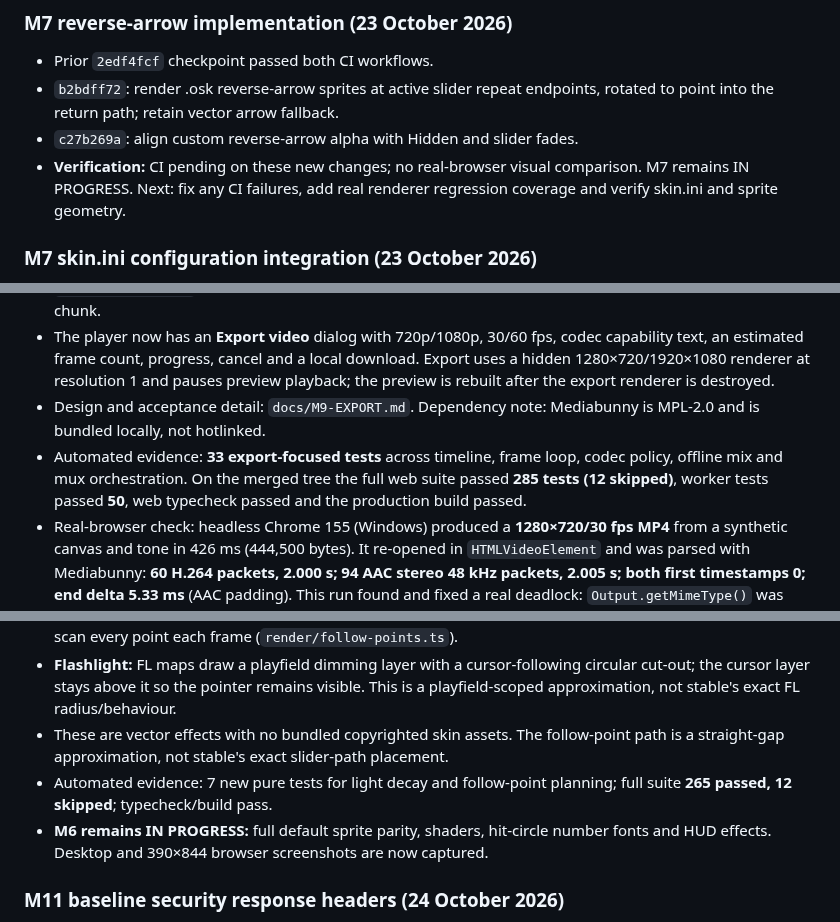
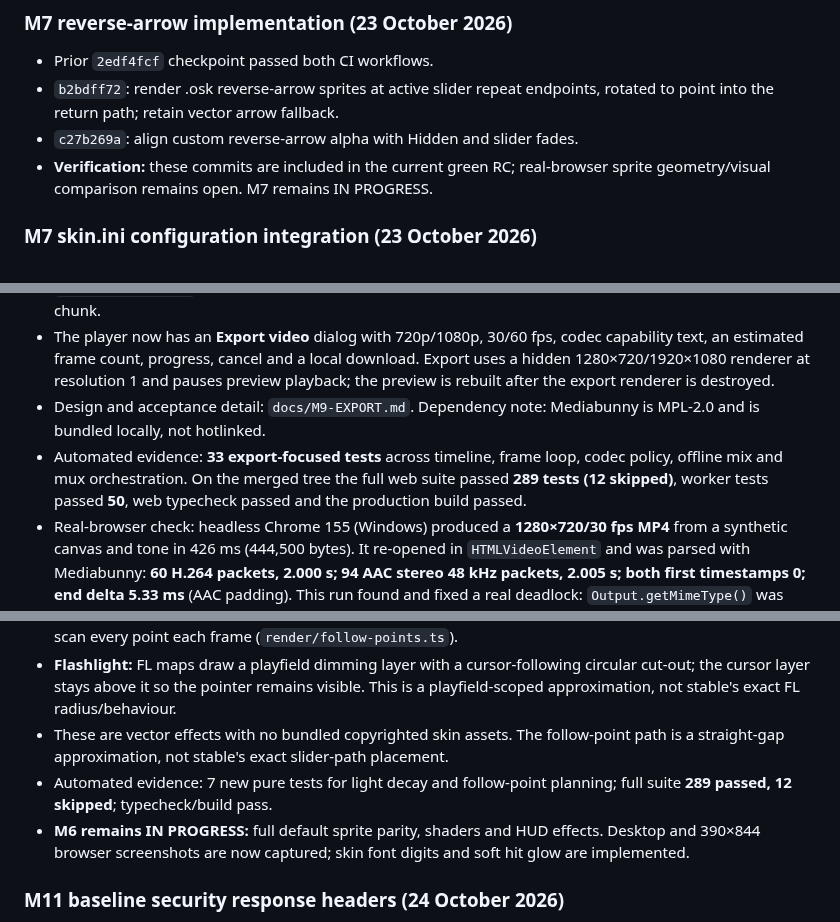
Before and after one commit to jakemcintyre25-stack/OSU-RENDER, a Markdown page: docs/DEVELOPMENT_STATUS.md, 3 parts joined by grey strips. Drawn GitHub-style.

Commit message:
docs: correct M6/M7 completion state and RC test counts

```diff
--- a/docs/DEVELOPMENT_STATUS.md
+++ b/docs/DEVELOPMENT_STATUS.md
@@ -167,7 +167,7 @@ The critical real-data acceptance command is now `npm run judge-check:strict` af
 - Prior `2edf4fcf` checkpoint passed both CI workflows.
 - `b2bdff72`: render .osk reverse-arrow sprites at active slider repeat endpoints, rotated to point into the return path; retain vector arrow fallback.
 - `c27b269a`: align custom reverse-arrow alpha with Hidden and slider fades.
-- **Verification:** CI pending on these new changes; no real-browser visual comparison. M7 remains IN PROGRESS. Next: fix any CI failures, add real renderer regression coverage and verify skin.ini and sprite geometry.
+- **Verification:** these commits are included in the current green RC; real-browser sprite geometry/visual comparison remains open. M7 remains IN PROGRESS.
 
 ### M7 skin.ini configuration integration (23 October 2026)
 
@@ -283,7 +283,7 @@ The critical real-data acceptance command is now `npm run judge-check:strict` af
 - `render/export/export-video.ts` probes real encoders with Mediabunny (`canEncodeVideo`/`canEncodeAudio`), adds a fixed-rate `CanvasSource`, optionally an AAC/Opus `AudioBufferSource`, and finalises MP4/H.264 or WebM/VP9/VP8. It is lazy-loaded as a separate ~255 KB chunk.
 - The player now has an **Export video** dialog with 720p/1080p, 30/60 fps, codec capability text, an estimated frame count, progress, cancel and a local download. Export uses a hidden 1280×720/1920×1080 renderer at resolution 1 and pauses preview playback; the preview is rebuilt after the export renderer is destroyed.
 - Design and acceptance detail: `docs/M9-EXPORT.md`. Dependency note: Mediabunny is MPL-2.0 and is bundled locally, not hotlinked.
-- Automated evidence: **33 export-focused tests** across timeline, frame loop, codec policy, offline mix and mux orchestration. On the merged tree the full web suite passed **285 tests (12 skipped)**, worker tests passed **50**, web typecheck passed and the production build passed.
+- Automated evidence: **33 export-focused tests** across timeline, frame loop, codec policy, offline mix and mux orchestration. On the merged tree the full web suite passed **289 tests (12 skipped)**, worker tests passed **50**, web typecheck passed and the production build passed.
 - Real-browser check: headless Chrome 155 (Windows) produced a **1280×720/30 fps MP4** from a synthetic canvas and tone in 426 ms (444,500 bytes). It re-opened in `HTMLVideoElement` and was parsed with Mediabunny: **60 H.264 packets, 2.000 s; 94 AAC stereo 48 kHz packets, 2.005 s; both first timestamps 0; end delta 5.33 ms** (AAC padding). This run found and fixed a real deadlock: `Output.getMimeType()` was awaited before the first frame, so no codec metadata could ever arrive (the codec-metadata ordering fix in this branch). This branch also makes `@types/node` explicit so clean-install CI typechecks.
 - **Long 1080p60 pipeline check (24 October):** a standalone harness using production export modules completed a **3-minute 1920×1080/60 synthetic 2D-canvas** export: **10,800 frames, 138,933,591 bytes, 114.5 s, H.264/AAC**, re-opened at **180.0107 s / 1920×1080**, JS heap **138 MB** ([screenshot](./evidence/export-long-1080p60.png)). This measures the encoder/timeline/offline-audio path, **not Pixi render cost**; a separate software-WebGL 10 s 1080p60 attempt timed out at 120 s.
 - **Still OPEN:** real-renderer/GPU 1080p60, real replay/audio content, total-process peak memory, mobile browsers and DT/HT acoustic acceptance. M9 is not PASS; no deployment.
@@ -323,8 +323,8 @@ The critical real-data acceptance command is now `npm run judge-check:strict` af
 - **Follow points:** default-skin dots are planned between consecutive objects, skipping spinners/short gaps, capped at 12 per gap and 4,000 total, and drawn through a binary-search time window so long maps do not scan every point each frame (`render/follow-points.ts`).
 - **Flashlight:** FL maps draw a playfield dimming layer with a cursor-following circular cut-out; the cursor layer stays above it so the pointer remains visible. This is a playfield-scoped approximation, not stable's exact FL radius/behaviour.
 - These are vector effects with no bundled copyrighted skin assets. The follow-point path is a straight-gap approximation, not stable's exact slider-path placement.
-- Automated evidence: 7 new pure tests for light decay and follow-point planning; full suite **265 passed, 12 skipped**; typecheck/build pass.
-- **M6 remains IN PROGRESS:** full default sprite parity, shaders, hit-circle number fonts and HUD effects. Desktop and 390×844 browser screenshots are now captured.
+- Automated evidence: 7 new pure tests for light decay and follow-point planning; full suite **289 passed, 12 skipped**; typecheck/build pass.
+- **M6 remains IN PROGRESS:** full default sprite parity, shaders and HUD effects. Desktop and 390×844 browser screenshots are now captured; skin font digits and soft hit glow are implemented.
 
 ### M11 baseline security response headers (24 October 2026)
 
```
Also changed, not shown: other parts of docs/DEVELOPMENT_STATUS.md (+3 -3 lines), docs/M9-EXPORT.md (+1 -1 lines).
